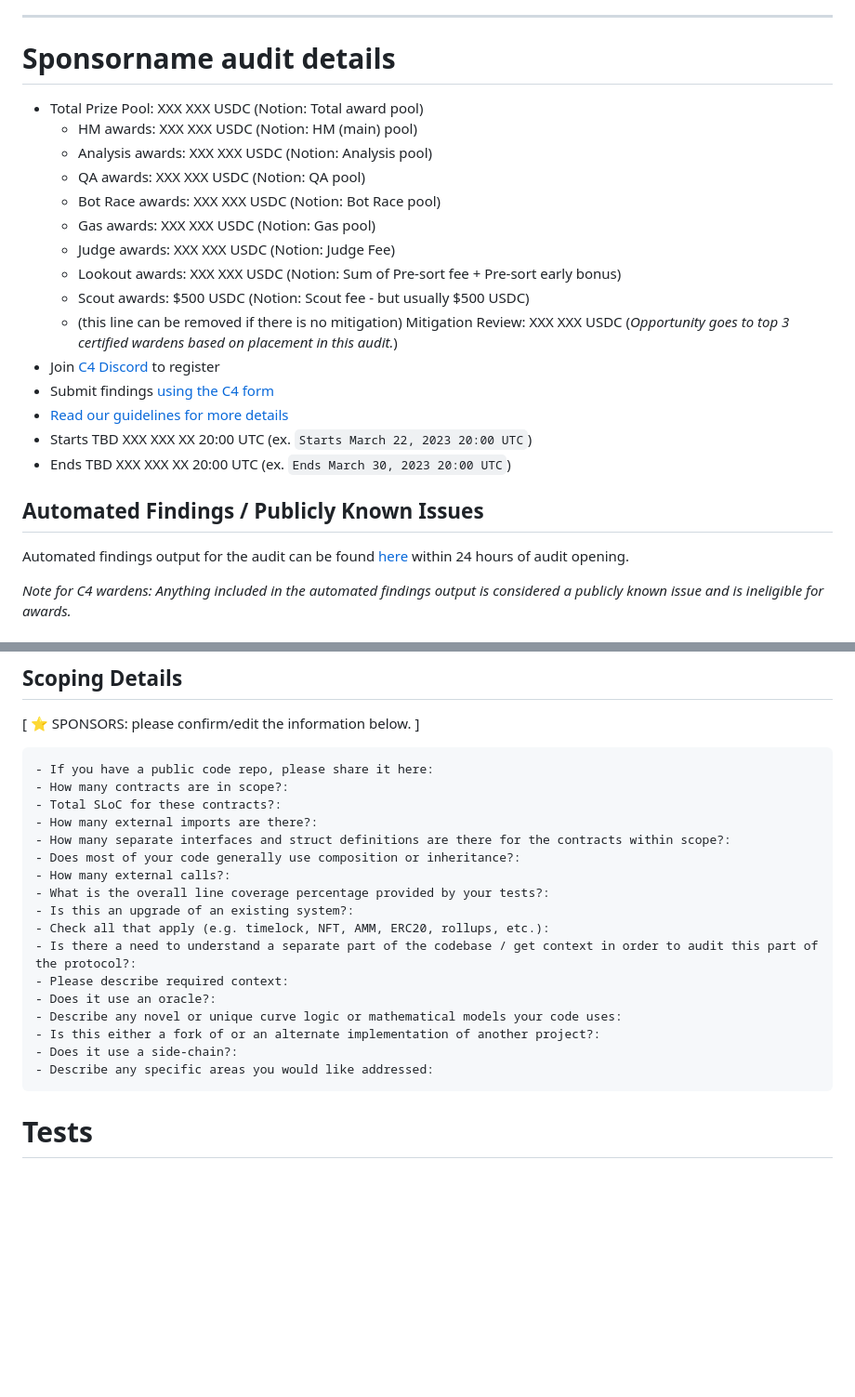
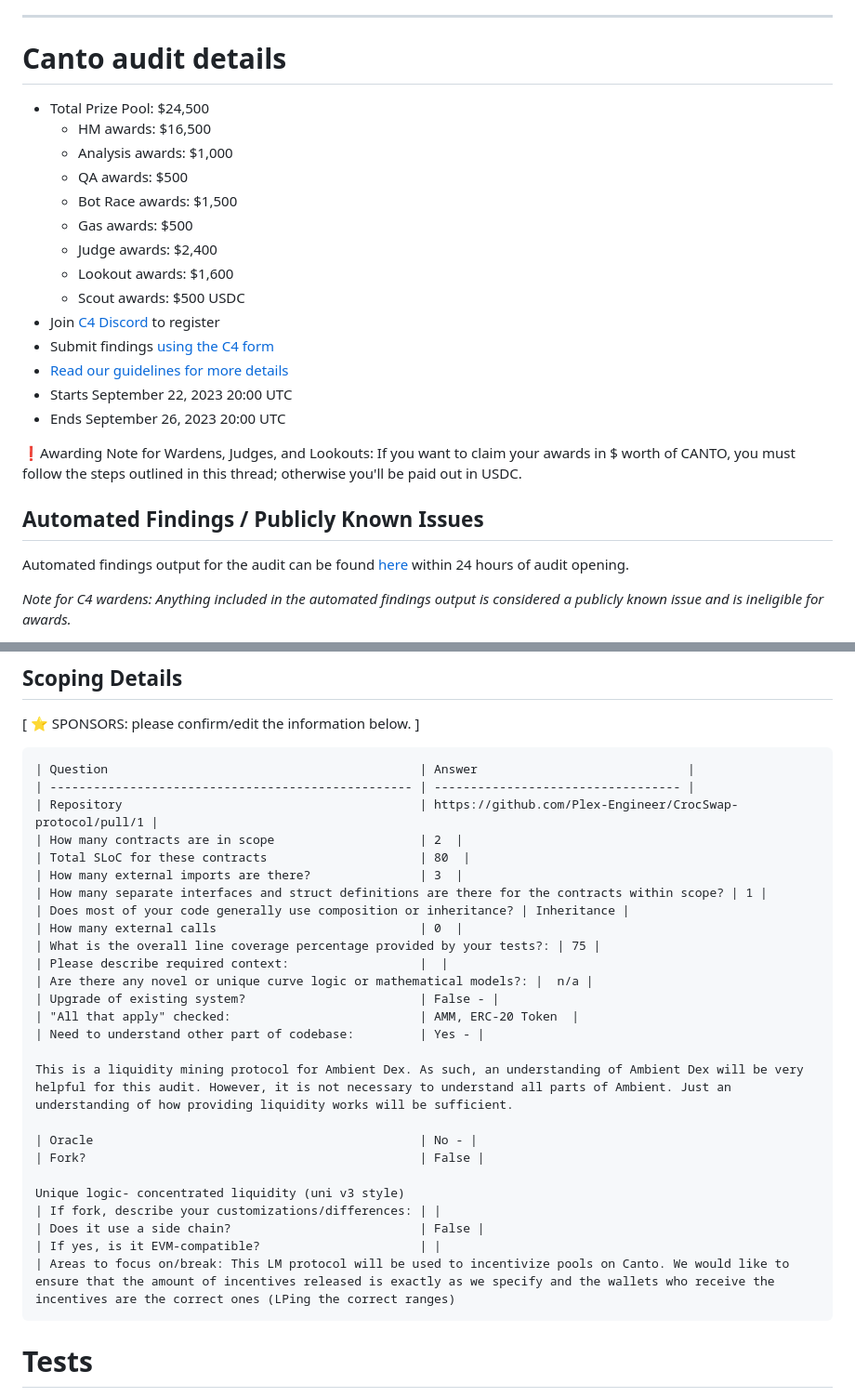
Before and after one commit to code-423n4/2023-10-canto, a Markdown page: README.md, 2 parts joined by grey strips. Shown: that part at 93% size. GitHub-like rendering; blank space fills up the shorter version.

````diff
--- a/README.md
+++ b/README.md
@@ -57,15 +41,14 @@ Some of the checklists in this doc are for **C4 (🐺)** and some of them are fo
 
 ---
 
-# Sponsorname audit details
-- Total Prize Pool: XXX XXX USDC (Notion: Total award pool)
-  - HM awards: XXX XXX USDC (Notion: HM (main) pool)
-  - Analysis awards: XXX XXX USDC (Notion: Analysis pool)
-  - QA awards: XXX XXX USDC (Notion: QA pool)
-  - Bot Race awards: XXX XXX USDC (Notion: Bot Race pool)
-  - Gas awards: XXX XXX USDC (Notion: Gas pool)
-  - Judge awards: XXX XXX USDC (Notion: Judge Fee)
-  - Lookout awards: XXX XXX USDC (Notion: Sum of Pre-sort fee + Pre-sort early bonus)
-  - Scout awards: $500 USDC (Notion: Scout fee - but usually $500 USDC)
-  - (this line can be removed if there is no mitigation) Mitigation Review: XXX XXX USDC (*Opportunity goes to top 3 certified wardens based on placement in this audit.*)
+# Canto audit details
+- Total Prize Pool: $24,500
+  - HM awards: $16,500
+  - Analysis awards: $1,000
+  - QA awards: $500
+  - Bot Race awards: $1,500
+  - Gas awards: $500
+  - Judge awards: $2,400
+  - Lookout awards: $1,600
+  - Scout awards: $500 USDC
 - Join [C4 Discord](https://discord.gg/code4rena) to register
@@ -73,6 +56,8 @@ Some of the checklists in this doc are for **C4 (🐺)** and some of them are fo
 - [Read our guidelines for more details](https://docs.code4rena.com/roles/wardens)
-- Starts TBD XXX XXX XX 20:00 UTC (ex. `Starts March 22, 2023 20:00 UTC`)
-- Ends TBD XXX XXX XX 20:00 UTC (ex. `Ends March 30, 2023 20:00 UTC`)
+- Starts September 22, 2023 20:00 UTC
+- Ends September 26, 2023 20:00 UTC
+
+❗️Awarding Note for Wardens, Judges, and Lookouts: If you want to claim your awards in $ worth of CANTO, you must follow the steps outlined in this thread; otherwise you'll be paid out in USDC.
 
 ## Automated Findings / Publicly Known Issues
 
@@ -137,23 +122,32 @@ Automated findings output for the audit can be found [here](bot-report.md) withi
 [ ⭐️ SPONSORS: please confirm/edit the information below. ]
 
 ```
-- If you have a public code repo, please share it here:
-- How many contracts are in scope?:
-- Total SLoC for these contracts?:
-- How many external imports are there?:
-- How many separate interfaces and struct definitions are there for the contracts within scope?:
-- Does most of your code generally use composition or inheritance?:
-- How many external calls?:
-- What is the overall line coverage percentage provided by your tests?:
-- Is this an upgrade of an existing system?:
-- Check all that apply (e.g. timelock, NFT, AMM, ERC20, rollups, etc.):
-- Is there a need to understand a separate part of the codebase / get context in order to audit this part of the protocol?:
-- Please describe required context:
-- Does it use an oracle?:
-- Describe any novel or unique curve logic or mathematical models your code uses:
-- Is this either a fork of or an alternate implementation of another project?:
-- Does it use a side-chain?:
-- Describe any specific areas you would like addressed:
+| Question                                           | Answer                             |
+| -------------------------------------------------- | ---------------------------------- |
+| Repository                                         | https://github.com/Plex-Engineer/CrocSwap-protocol/pull/1 |
+| How many contracts are in scope                    | 2  |
+| Total SLoC for these contracts                     | 80  |
+| How many external imports are there?               | 3  |
+| How many separate interfaces and struct definitions are there for the contracts within scope? | 1 |
+| Does most of your code generally use composition or inheritance? | Inheritance |
+| How many external calls                            | 0  |
+| What is the overall line coverage percentage provided by your tests?: | 75 |
+| Please describe required context:                  |  |
+| Are there any novel or unique curve logic or mathematical models?: |  n/a |
+| Upgrade of existing system?                        | False - |
+| "All that apply" checked:                          | AMM, ERC-20 Token  |
+| Need to understand other part of codebase:         | Yes - |
+
+This is a liquidity mining protocol for Ambient Dex. As such, an understanding of Ambient Dex will be very helpful for this audit. However, it is not necessary to understand all parts of Ambient. Just an understanding of how providing liquidity works will be sufficient.
+
+| Oracle                                             | No - |
+| Fork?                                              | False |
+
+Unique logic- concentrated liquidity (uni v3 style)
+| If fork, describe your customizations/differences: | |
+| Does it use a side chain?                          | False |
+| If yes, is it EVM-compatible?                      | |
+| Areas to focus on/break: This LM protocol will be used to incentivize pools on Canto. We would like to ensure that the amount of incentives released is exactly as we specify and the wallets who receive the incentives are the correct ones (LPing the correct ranges)
 ```
 
 # Tests
````
Also changed, not shown: other parts of README.md (+2 -18 lines).
